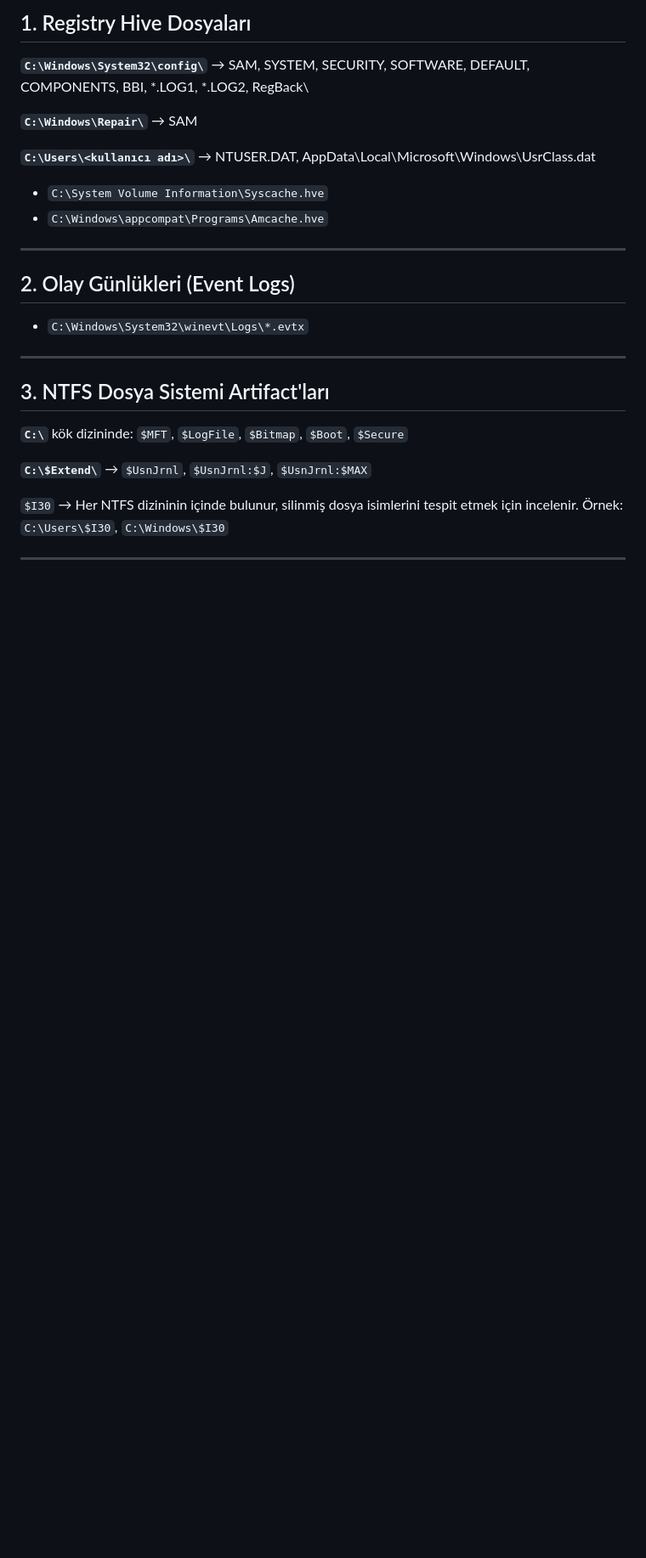
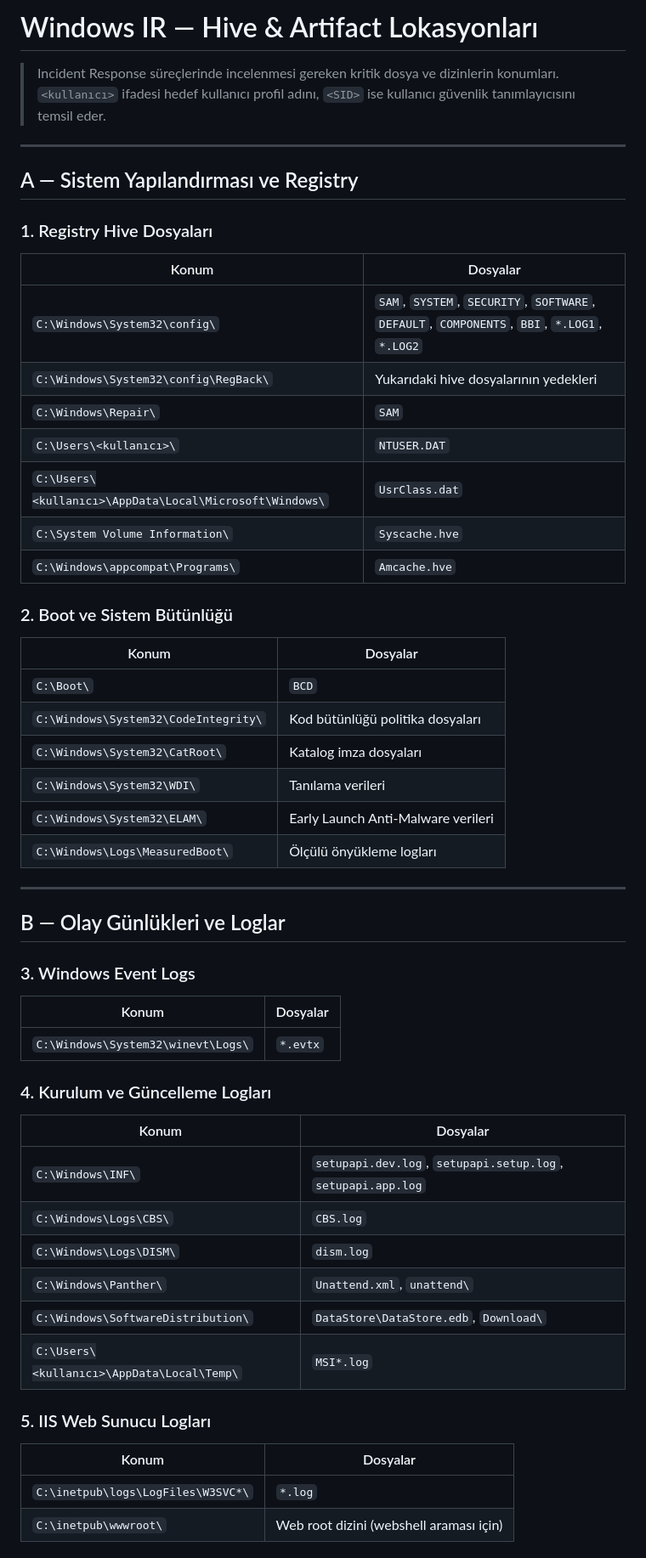
Before and after one commit to tenten901/deneme4, a Markdown page: Referans/Hive Artifacts Lokasyon.md, the part around one of its changes. Shown at 85% size. Drawn GitHub-style; blank space fills up the shorter version.

```diff
--- a/Referans/Hive Artifacts Lokasyon.md
+++ b/Referans/Hive Artifacts Lokasyon.md
@@ -1,26 +1,60 @@
-## 1. Registry Hive Dosyaları
+# Windows IR — Hive & Artifact Lokasyonları
 
-**`C:\Windows\System32\config\`** → SAM, SYSTEM, SECURITY, SOFTWARE, DEFAULT, COMPONENTS, BBI, \*.LOG1, \*.LOG2, RegBack\
-
-**`C:\Windows\Repair\`** → SAM
-
-**`C:\Users\<kullanıcı adı>\`** → NTUSER.DAT, AppData\Local\Microsoft\Windows\UsrClass.dat
-
-- `C:\System Volume Information\Syscache.hve`
-- `C:\Windows\appcompat\Programs\Amcache.hve`
+> Incident Response süreçlerinde incelenmesi gereken kritik dosya ve dizinlerin konumları.
+> `<kullanıcı>` ifadesi hedef kullanıcı profil adını, `<SID>` ise kullanıcı güvenlik tanımlayıcısını temsil eder.
 
 ---
 
-## 2. Olay Günlükleri (Event Logs)
+## A — Sistem Yapılandırması ve Registry
 
-- `C:\Windows\System32\winevt\Logs\*.evtx`
+### 1. Registry Hive Dosyaları
+
+| Konum | Dosyalar |
+|---|---|
+| `C:\Windows\System32\config\` | `SAM`, `SYSTEM`, `SECURITY`, `SOFTWARE`, `DEFAULT`, `COMPONENTS`, `BBI`, `*.LOG1`, `*.LOG2` |
+| `C:\Windows\System32\config\RegBack\` | Yukarıdaki hive dosyalarının yedekleri |
+| `C:\Windows\Repair\` | `SAM` |
+| `C:\Users\<kullanıcı>\` | `NTUSER.DAT` |
+| `C:\Users\<kullanıcı>\AppData\Local\Microsoft\Windows\` | `UsrClass.dat` |
+| `C:\System Volume Information\` | `Syscache.hve` |
+| `C:\Windows\appcompat\Programs\` | `Amcache.hve` |
+
+### 2. Boot ve Sistem Bütünlüğü
+
+| Konum | Dosyalar |
+|---|---|
+| `C:\Boot\` | `BCD` |
+| `C:\Windows\System32\CodeIntegrity\` | Kod bütünlüğü politika dosyaları |
+| `C:\Windows\System32\CatRoot\` | Katalog imza dosyaları |
+| `C:\Windows\System32\WDI\` | Tanılama verileri |
+| `C:\Windows\System32\ELAM\` | Early Launch Anti-Malware verileri |
+| `C:\Windows\Logs\MeasuredBoot\` | Ölçülü önyükleme logları |
 
 ---
 
-## 3. NTFS Dosya Sistemi Artifact'ları
+## B — Olay Günlükleri ve Loglar
 
-**`C:\`** kök dizininde: `$MFT`, `$LogFile`, `$Bitmap`, `$Boot`, `$Secure`
+### 3. Windows Event Logs
 
-**`C:\$Extend\`** → `$UsnJrnl`, `$UsnJrnl:$J`, `$UsnJrnl:$MAX`
+| Konum | Dosyalar |
+|---|---|
+| `C:\Windows\System32\winevt\Logs\` | `*.evtx` |
 
-`$I30` → Her NTFS dizininin içinde bulunur, silinmiş dosya isimlerini tespit etmek için incelenir. Örnek: `C:\Users\$I30`, `C:\Windows\$I30`
+### 4. Kurulum ve Güncelleme Logları
+
+| Konum | Dosyalar |
+|---|---|
+| `C:\Windows\INF\` | `setupapi.dev.log`, `setupapi.setup.log`, `setupapi.app.log` |
+| `C:\Windows\Logs\CBS\` | `CBS.log` |
+| `C:\Windows\Logs\DISM\` | `dism.log` |
+| `C:\Windows\Panther\` | `Unattend.xml`, `unattend\` |
+| `C:\Windows\SoftwareDistribution\` | `DataStore\DataStore.edb`, `Download\` |
+| `C:\Users\<kullanıcı>\AppData\Local\Temp\` | `MSI*.log` |
+
+### 5. IIS Web Sunucu Logları
+
+| Konum | Dosyalar |
+|---|---|
+| `C:\inetpub\logs\LogFiles\W3SVC*\` | `*.log` |
+| `C:\inetpub\wwwroot\` | Web root dizini (webshell araması için) |
+
```
Also changed, not shown: other parts of Referans/Hive Artifacts Lokasyon.md (+240 -200 lines).
